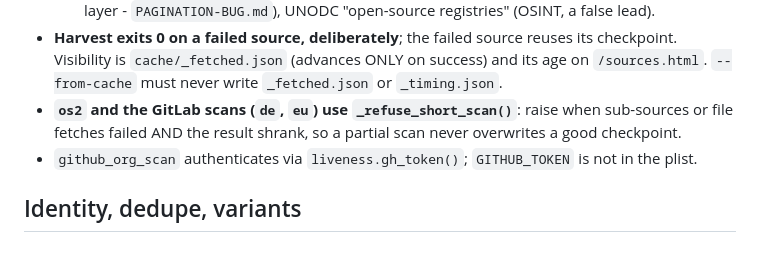
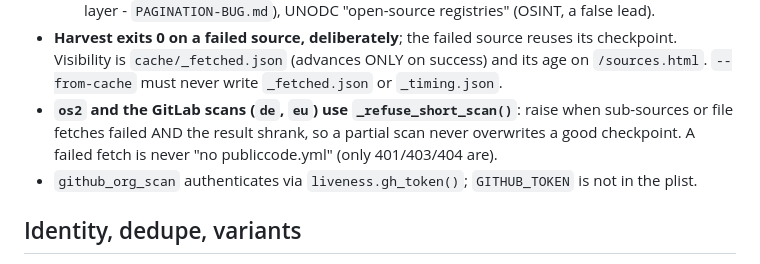
Before and after one commit to sarapis/govoss-catalog, a Markdown page: CLAUDE.md, the part around the change. Drawn GitHub-style.

Commit message:
CLAUDE.md: tidy the refuse-short-scan rule
Co-Authored-By: Claude Opus 5.5 <noreply@anthropic.com>

```diff
--- a/CLAUDE.md
+++ b/CLAUDE.md
@@ -57,8 +57,8 @@ Scheduled **Mondays 07:00** (`bash schedule/install.sh`; log `~/Library/Logs/gov
   checkpoint. Visibility is `cache/_fetched.json` (advances ONLY on success) and its age on
   `/sources.html`. `--from-cache` must never write `_fetched.json` or `_timing.json`.
 - **`os2` and the GitLab scans (`de`, `eu`) use `_refuse_short_scan()`**: raise when sub-sources
-  or file fetches
-  failed AND the result shrank, so a partial scan never overwrites a good checkpoint.
+  or file fetches failed AND the result shrank, so a partial scan never overwrites a good
+  checkpoint. A failed fetch is never "no publiccode.yml" (only 401/403/404 are).
 - `github_org_scan` authenticates via `liveness.gh_token()`; `GITHUB_TOKEN` is not in the plist.
 
 ## Identity, dedupe, variants
```
